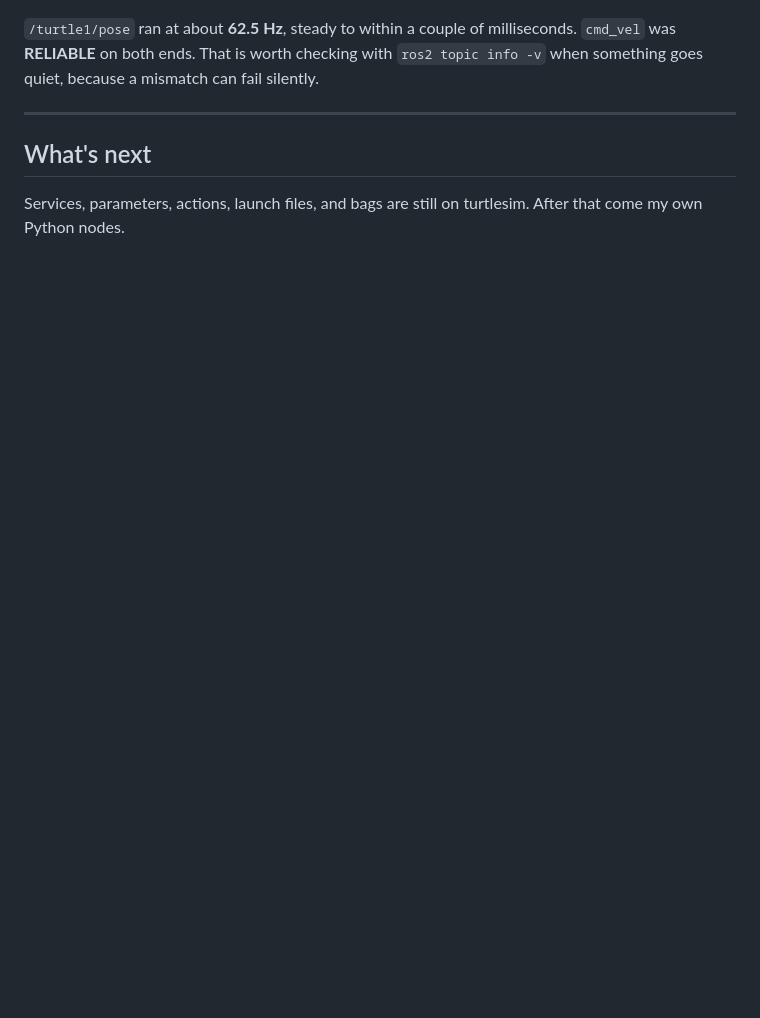
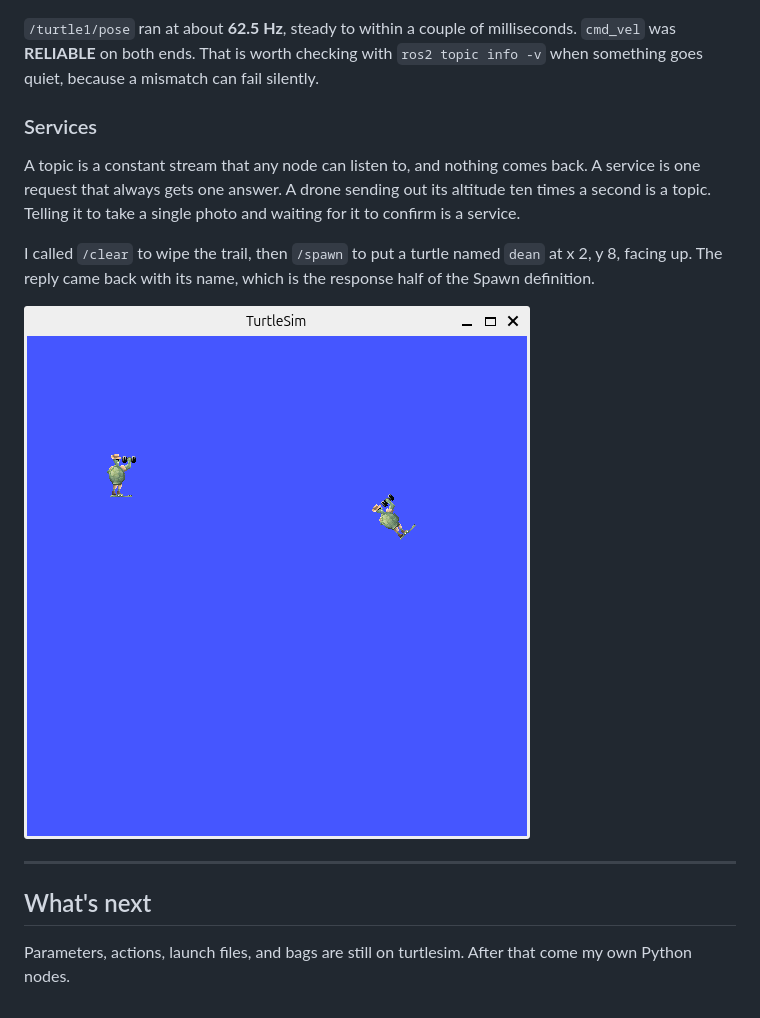
Before and after one commit to z4rd0z1/ros2-learning, a Markdown page: PROGRESS.md, the part around the change. Rendered like a GitHub page; pictures changed too: screenshots/l2_spawn.png (added); blank space fills up the shorter version.

Commit message:
Add services with clear and spawn

```diff
--- a/PROGRESS.md
+++ b/PROGRESS.md
@@ -51,8 +51,16 @@ I also published `cmd_vel` myself from the command line (`ros2 topic pub`) and g
 
 `/turtle1/pose` ran at about **62.5 Hz**, steady to within a couple of milliseconds. `cmd_vel` was **RELIABLE** on both ends. That is worth checking with `ros2 topic info -v` when something goes quiet, because a mismatch can fail silently.
 
+### Services
+
+A topic is a constant stream that any node can listen to, and nothing comes back. A service is one request that always gets one answer. A drone sending out its altitude ten times a second is a topic. Telling it to take a single photo and waiting for it to confirm is a service.
+
+I called `/clear` to wipe the trail, then `/spawn` to put a turtle named `dean` at x 2, y 8, facing up. The reply came back with its name, which is the response half of the Spawn definition.
+
+![Spawning dean with a service call](screenshots/l2_spawn.png)
+
 ---
 
 ## What's next
 
-Services, parameters, actions, launch files, and bags are still on turtlesim. After that come my own Python nodes.
+Parameters, actions, launch files, and bags are still on turtlesim. After that come my own Python nodes.
```
Also changed, not shown: 1 other file.
